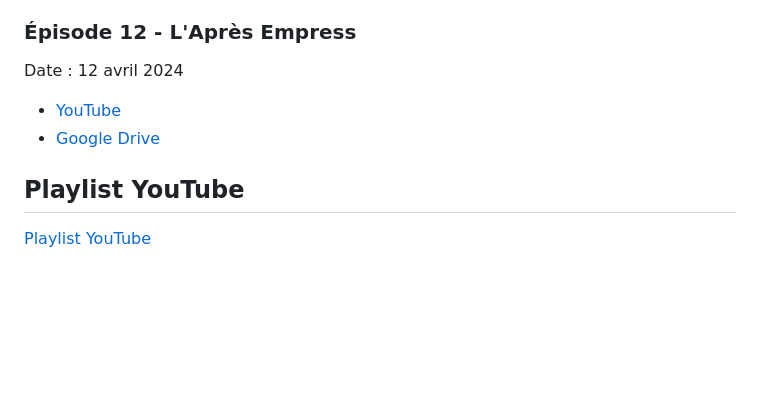
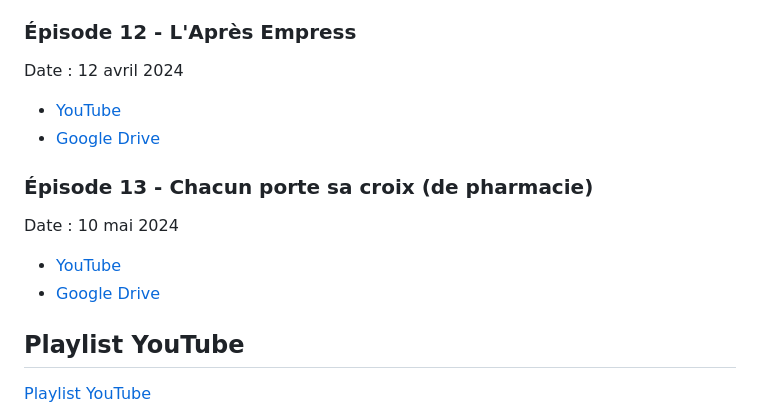
Before and after one commit to ArmandDelessert/ArmandDelessert.github.io, a Markdown page: RssFeed/Sylvquin/Podcast.md, the part around the change. GitHub-like rendering; blank space fills up the shorter version.

Commit message:
Ajout du lien YouTube vers l'épisode 13 du podcast

```diff
--- a/RssFeed/Sylvquin/Podcast.md
+++ b/RssFeed/Sylvquin/Podcast.md
@@ -90,6 +90,13 @@ Date : 12 avril 2024
 - [YouTube](https://www.youtube.com/watch?v=GtbQ4QEPoNE)
 - [Google Drive](https://drive.google.com/file/d/1dZA2H5l77jl-apZ2oE5Bor474yo6RCso/view)
 
+### Épisode 13 - Chacun porte sa croix (de pharmacie)
+
+Date : 10 mai 2024
+
+- [YouTube](https://www.youtube.com/watch?v=rGnK9A8veL4)
+- [Google Drive](https://drive.google.com/file/d//view)
+
 ## Playlist YouTube
 
 [Playlist YouTube](https://www.youtube.com/playlist?list=PLU0vpugYYFUrtBnjxPAZFRKKG89RqgKUm)
```
